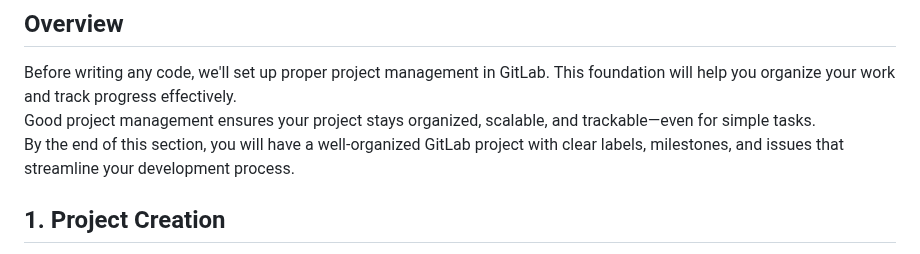
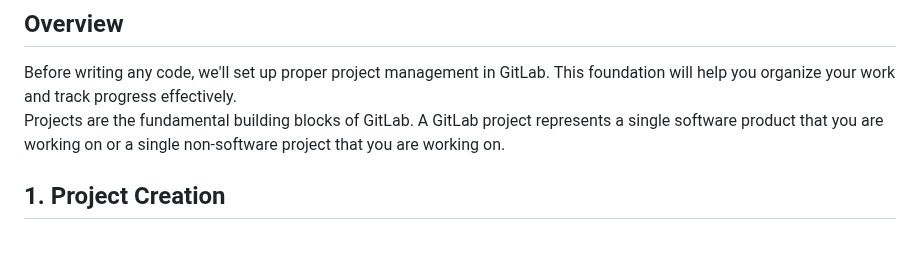
Before and after one commit to steve3535/gitlab-university, a Markdown page: day-2/2-project-management.md, the part around the change. Rendered like a GitHub page.

```diff
--- a/day-2/2-project-management.md
+++ b/day-2/2-project-management.md
@@ -3,8 +3,7 @@
 ## Overview
 
 Before writing any code, we'll set up proper project management in GitLab. This foundation will help you organize your work and track progress effectively.
-Good project management ensures your project stays organized, scalable, and trackable—even for simple tasks.
-By the end of this section, you will have a well-organized GitLab project with clear labels, milestones, and issues that streamline your development process.
+Projects are the fundamental building blocks of GitLab. A GitLab project represents a single software product that you are working on or a single non-software project that you are working on.
 
 ## 1. Project Creation
 
```
